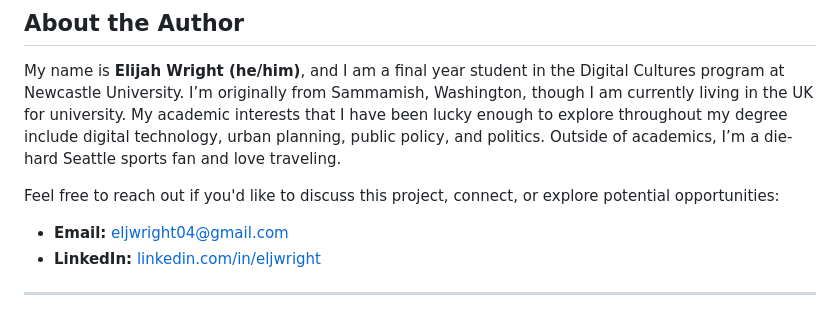
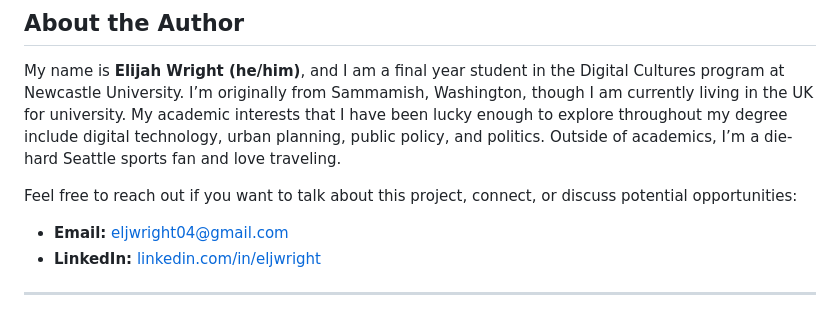
Before and after one commit to eljwright/Redlining-Reimagined, a Markdown page: README.md, the part around the change. Drawn GitHub-style.

Commit message:
about the author section

```diff
--- a/README.md
+++ b/README.md
@@ -20,7 +20,7 @@ You can read my accompanying project commentary [here](https://docs.google.com/d
 
 My name is **Elijah Wright (he/him)**, and I am a final year student in the Digital Cultures program at Newcastle University. I’m originally from Sammamish, Washington, though I am currently living in the UK for university. My academic interests that I have been lucky enough to explore throughout my degree include digital technology, urban planning, public policy, and politics. Outside of academics, I’m a die-hard Seattle sports fan and love traveling.
 
-Feel free to reach out if you'd like to discuss this project, connect, or explore potential opportunities:
+Feel free to reach out if you want to talk about this project, connect, or discuss potential opportunities:
 
 * **Email:** [eljwright04@gmail.com](mailto:eljwright04@gmail.com)
 * **LinkedIn:** [linkedin.com/in/eljwright](https://www.linkedin.com/in/eljwright)
```
